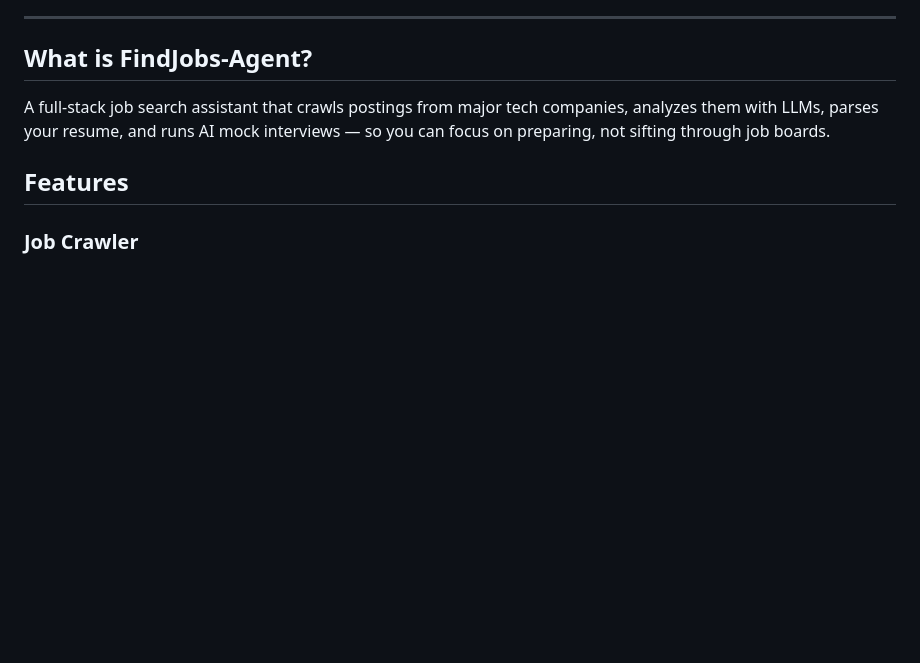
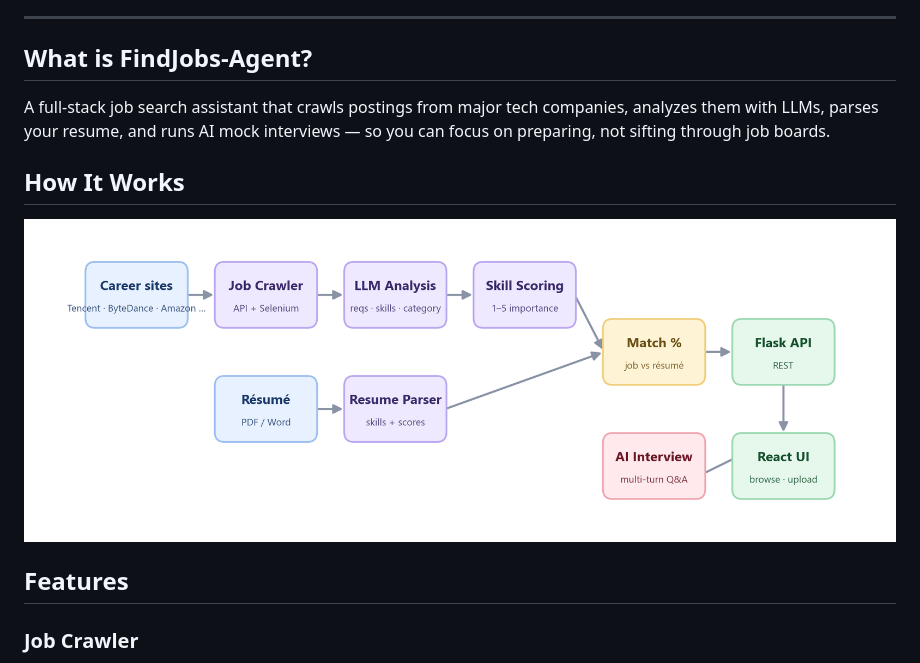
Before and after one commit to he-yufeng/FindJobs-Agent, a Markdown page: README.md, the part around the change printed below. Rendered like a GitHub page; pictures changed too: docs/architecture.png (added); blank space fills up the shorter version.

Commit message:
docs: add architecture diagram and tech badges to README (EN/CN)

```diff
--- a/README.md
+++ b/README.md
@@ -17,6 +19,10 @@
 ## What is FindJobs-Agent?
 
 A full-stack job search assistant that crawls postings from major tech companies, analyzes them with LLMs, parses your resume, and runs AI mock interviews — so you can focus on preparing, not sifting through job boards.
+
+## How It Works
+
+![FindJobs-Agent architecture](docs/architecture.png)
 
 ## Features
 
```
Also changed, not shown: other parts of README.md (+2 -0 lines), README_CN.md (+6 -0 lines).
